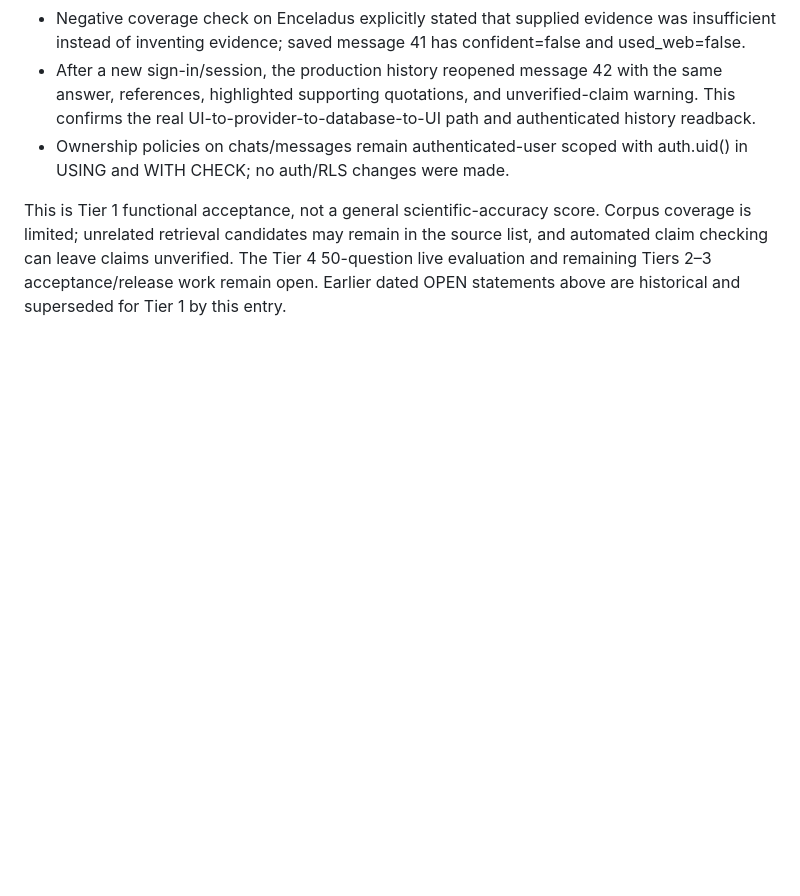
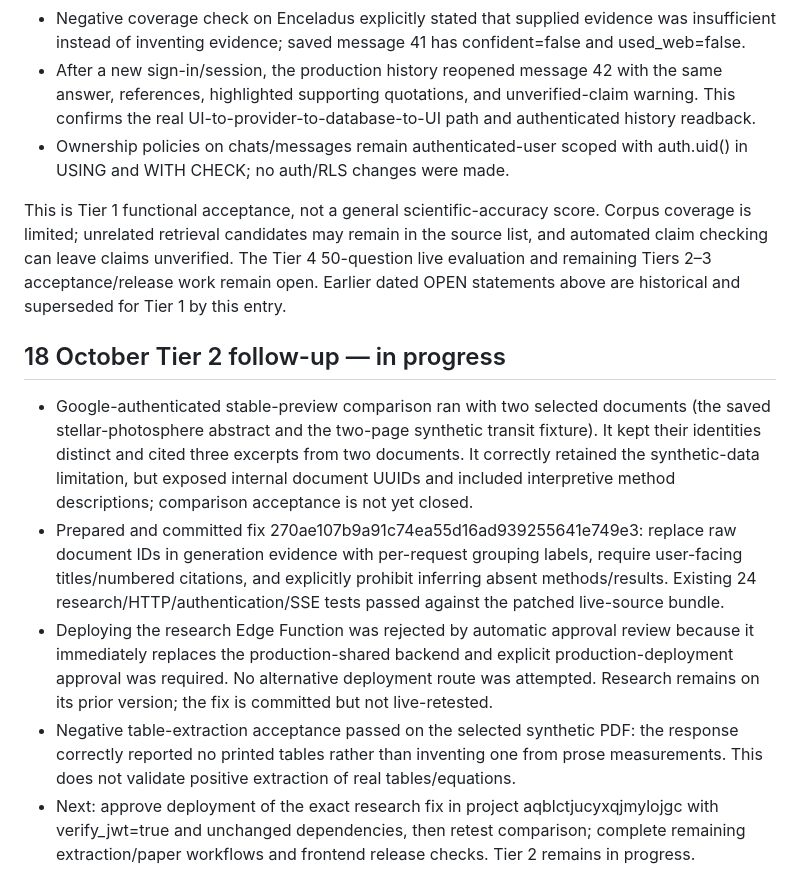
Before and after one commit to kamilcodes14/Spacemind, a Markdown page: docs/TIER_ROADMAP.md, the part around the change. Drawn GitHub-style; blank space fills up the shorter version.

Commit message:
docs: record Tier 2 comparison check and deployment gate

```diff
--- a/docs/TIER_ROADMAP.md
+++ b/docs/TIER_ROADMAP.md
@@ -91,3 +91,12 @@ Tier 1 acceptance is closed on the existing production frontend https://spacemin
 - Ownership policies on chats/messages remain authenticated-user scoped with auth.uid() in USING and WITH CHECK; no auth/RLS changes were made.
 
 This is Tier 1 functional acceptance, not a general scientific-accuracy score. Corpus coverage is limited; unrelated retrieval candidates may remain in the source list, and automated claim checking can leave claims unverified. The Tier 4 50-question live evaluation and remaining Tiers 2–3 acceptance/release work remain open. Earlier dated OPEN statements above are historical and superseded for Tier 1 by this entry.
+
+
+## 18 October Tier 2 follow-up — in progress
+
+- Google-authenticated stable-preview comparison ran with two selected documents (the saved stellar-photosphere abstract and the two-page synthetic transit fixture). It kept their identities distinct and cited three excerpts from two documents. It correctly retained the synthetic-data limitation, but exposed internal document UUIDs and included interpretive method descriptions; comparison acceptance is not yet closed.
+- Prepared and committed fix 270ae107b9a91c74ea55d16ad939255641e749e3: replace raw document IDs in generation evidence with per-request grouping labels, require user-facing titles/numbered citations, and explicitly prohibit inferring absent methods/results. Existing 24 research/HTTP/authentication/SSE tests passed against the patched live-source bundle.
+- Deploying the research Edge Function was rejected by automatic approval review because it immediately replaces the production-shared backend and explicit production-deployment approval was required. No alternative deployment route was attempted. Research remains on its prior version; the fix is committed but not live-retested.
+- Negative table-extraction acceptance passed on the selected synthetic PDF: the response correctly reported no printed tables rather than inventing one from prose measurements. This does not validate positive extraction of real tables/equations.
+- Next: approve deployment of the exact research fix in project aqblctjucyxqjmylojgc with verify_jwt=true and unchanged dependencies, then retest comparison; complete remaining extraction/paper workflows and frontend release checks. Tier 2 remains in progress.
```
